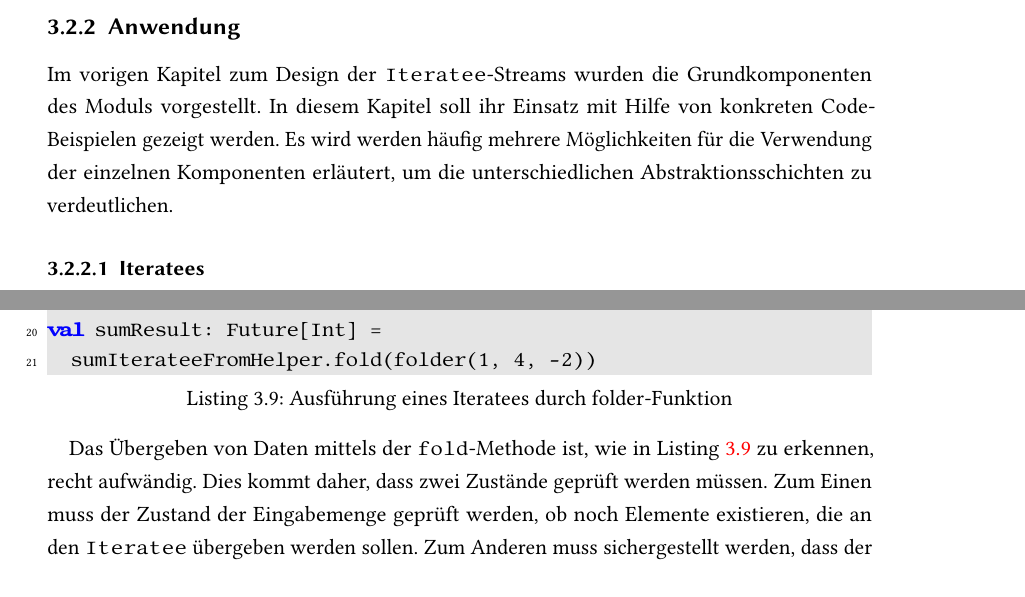
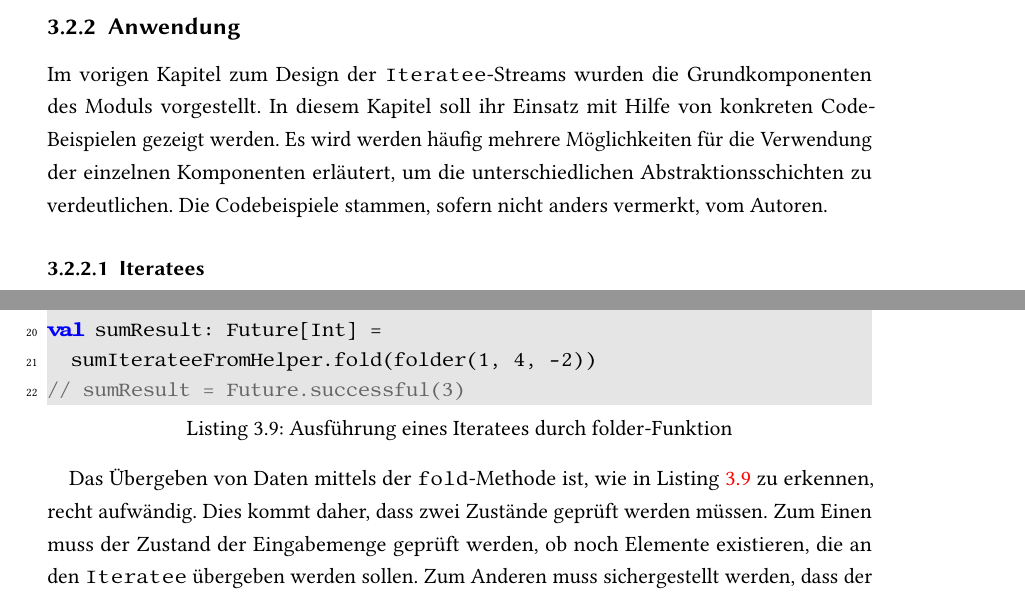
Before and after one commit to tilltheis/bachelor-thesis, a LaTeX thesis (thesis/thesis.tex): two parts of pages 15 and 18 of 35, joined at a grey line, cut so that both start at the same text, the shorter picture padded with empty space. Compiled offline with pdfLaTeX; an older LaTeX class or package is replaced by its successor.

Commit message:
ergebnisse immer dazuschreiben

```diff
--- a/thesis/thesis.tex
+++ b/thesis/thesis.tex
@@ -529,6 +529,7 @@ Eine Möglichkeit ist, dass die Reihenfolge der Elemente dadurch bestimmt wird,
 Im vorigen Kapitel zum Design der \lstinline|Iteratee|-Streams wurden die Grundkomponenten des Moduls vorgestellt.
 In diesem Kapitel soll ihr Einsatz mit Hilfe von konkreten Code-Beispielen gezeigt werden.
 Es wird werden häufig mehrere Möglichkeiten für die Verwendung der einzelnen Komponenten erläutert, um die unterschiedlichen Abstraktionsschichten zu verdeutlichen.
+Die Codebeispiele stammen, sofern nicht anders vermerkt, vom Autoren.
 
 
 \subsubsection{Iteratees} % (fold)
@@ -676,6 +677,7 @@ def folder(xs: Int*)(step: Step[Int, Int]): Future[Int] = {
 
 val sumResult: Future[Int] =
   sumIterateeFromHelper.fold(folder(1, 4, -2))
+// sumResult = Future.successful(3)
 \end{lstlisting}
 
 Das Übergeben von Daten mittels der \lstinline|fold|-Methode ist, wie in Listing~\ref{lst:iterateeausfuehrung_durch_folder} zu erkennen, recht aufwändig.
```
Also changed, not shown: 1 other file.
